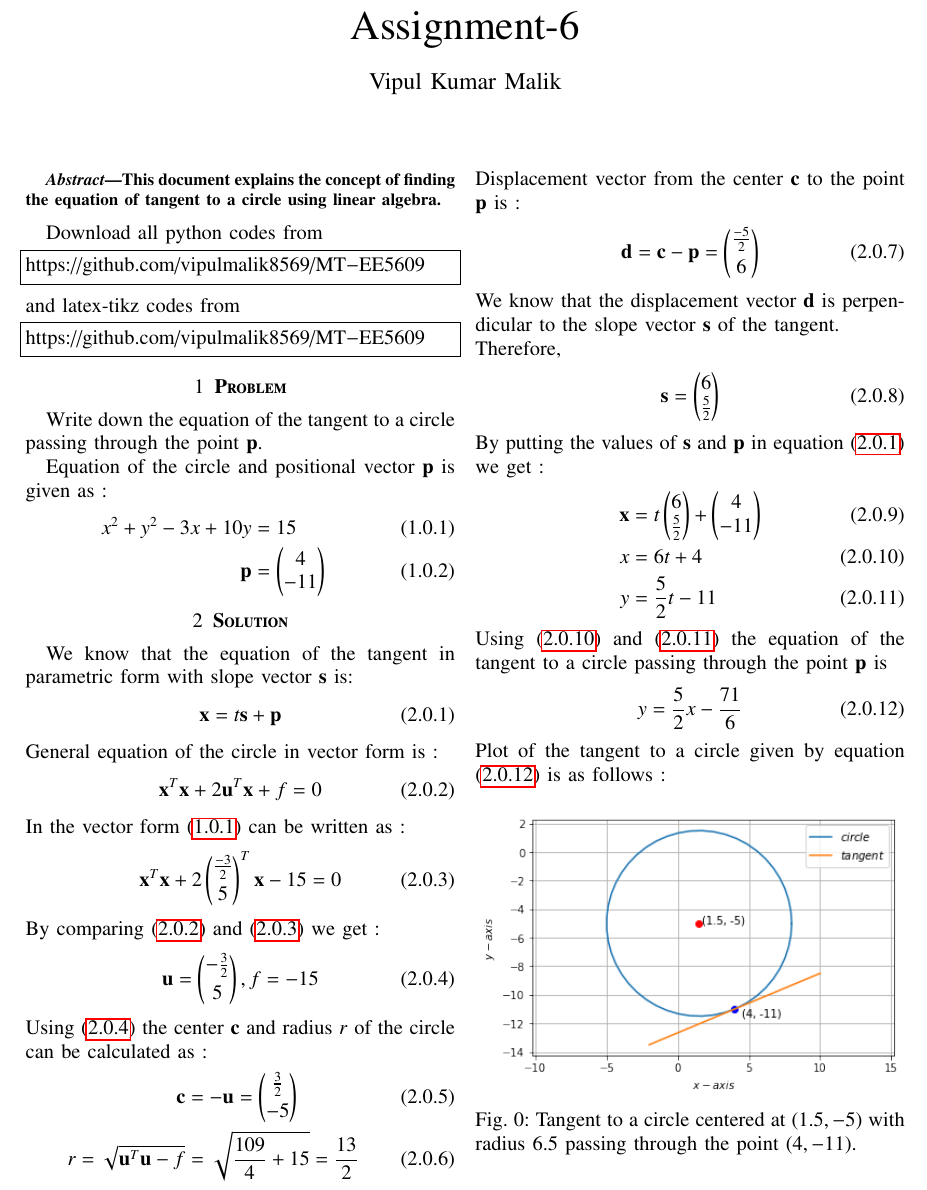
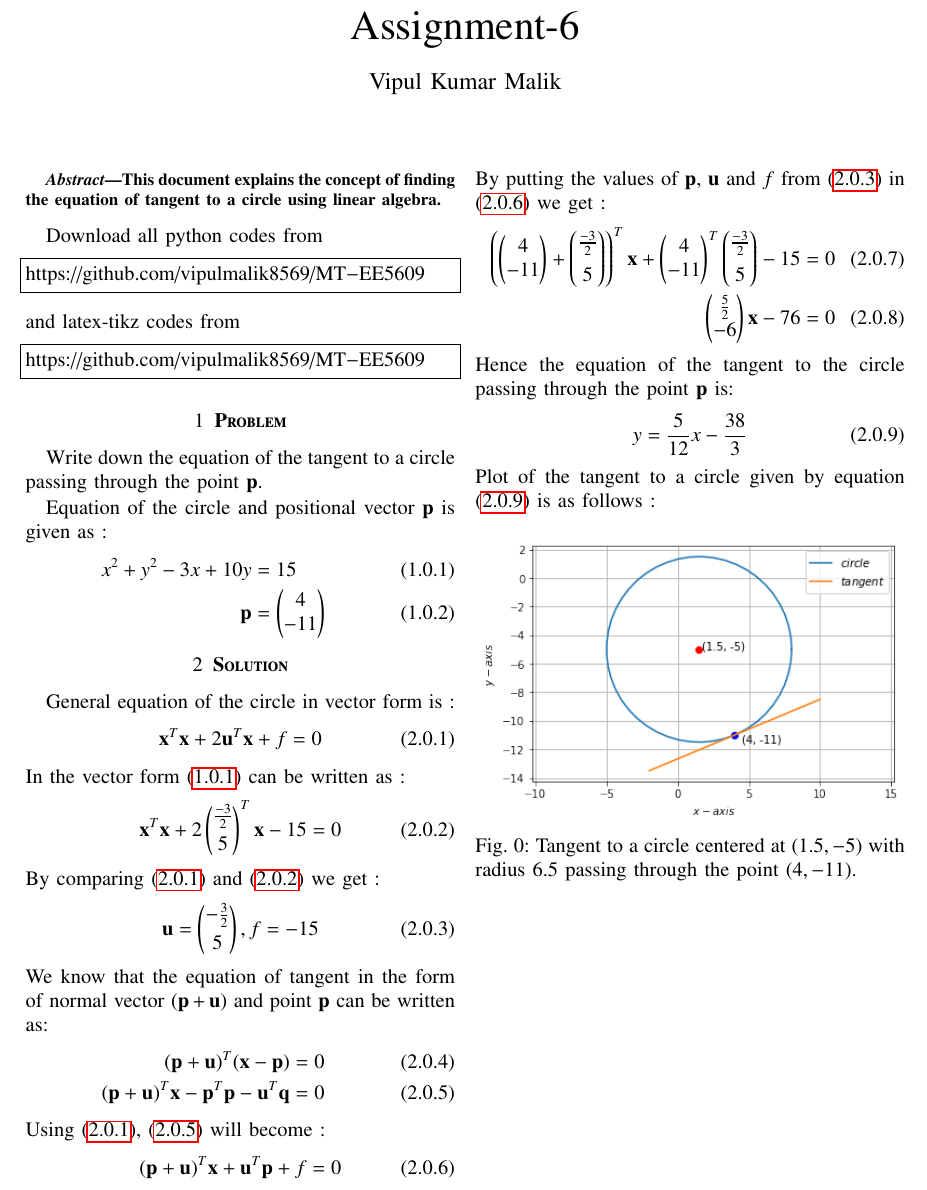
Before and after one commit to vipulmalik8569/EE5609, a LaTeX problem sheet (Assignment6/Assignment6.tex): part of the page, cut so that both start at the same text. Compiled offline with pdfLaTeX.

Commit message:
Update Assignment6.tex

```diff
--- a/Assignment6/Assignment6.tex
+++ b/Assignment6/Assignment6.tex
@@ -147,10 +147,8 @@ Equation of the circle and positional vector $\vec{p}$ is given as :
 \end{align}
 
 \section{\textbf{Solution}}
-We know that the equation of the tangent in parametric form with slope vector $\vec{s}$ is:
-\begin{align}
-    \vec{x}=t\vec{s}+\vec{p}\label{eq:01}
-\end{align}
+
+
 General equation of the circle in vector form is :
 \begin{align}
 \vec{x}^T\vec{x}+2\vec{u}^T\vec{x}+f=0\label{eq:1}
@@ -163,31 +161,25 @@ By comparing \eqref{eq:1} and \eqref{eq:2} we get :
 \begin{align}
     \vec{u}=\myvec{-\frac{3}{2}\\[0.1 cm]5},f=-15\label{eq:3}
 \end{align}
-Using \eqref{eq:3} the center $\vec{c}$ and radius $r$ of the circle can be calculated as :
+We know that the equation of tangent in the form of normal vector $(\vec{p}+\vec{u})$ and point $\vec{p}$ can be written as:
 \begin{align}
-    \vec{c}&=-\vec{u}=\myvec{\frac{3}{2}\\[0.1 cm]-5}\\
-    r=\sqrt{\vec{u}^T\vec{u}-f}&=\sqrt{\frac{109}{4}+15}=\frac{13}{2}
+    (\vec{p}+\vec{u})^T(\vec{x}-\vec{p})&=0\\
+    (\vec{p}+\vec{u})^T\vec{x}-\vec{p}^T\vec{p}-\vec{u}^T\vec{q}&=0\label{eq:5}
 \end{align}
-Displacement vector from the center $\vec{c}$ to the point $\vec{p}$ is :
+Using \eqref{eq:1}, \eqref{eq:5} will become :
 \begin{align}
-    \vec{d}=\vec{c}-\vec{p}=\myvec{\frac{-5}{2}\\[0.1cm]6}\label{eq:7}
+    (\vec{p}+\vec{u})^T\vec{x}+\vec{u}^T\vec{p}+f&=0\label{eq:6}
 \end{align}
-We know that the displacement vector $\vec{d}$ is perpendicular to the slope vector $\vec{s}$ of the tangent.\\
-Therefore,
+By putting the values of $\vec{p}$, $\vec{u}$ and $f$ from \eqref{eq:3} in \eqref{eq:6} we get :
 \begin{align}
-    \vec{s}=\myvec{6\\\frac{5}{2}}
+    \left(\myvec{4\\-11}+\myvec{\frac{-3}{2}\\[0.2cm]5}\right)^T\vec{x}+\myvec{4\\-11}^T\myvec{\frac{-3}{2}\\[0.2cm]5}-15&=0\\
+    \myvec{\frac{5}{2}\\-6}\vec{x}-76&=0
 \end{align}
-By putting the values of $\vec{s}$ and $\vec{p}$ in equation \eqref{eq:01} we get :
+Hence the equation of the tangent to the circle passing through the point $\vec{p}$ is:
 \begin{align}
-\vec{x}&=t\myvec{6\\\frac{5}{2}}+\myvec{4\\-11}\\
-x&=6t+4\label{eq:10}\\
-y&=\frac{5}{2}t-11\label{eq:11}
+    y=\frac{5}{12}x-\frac{38}{3}\label{eq:9}
 \end{align}
-Using \eqref{eq:10} and \eqref{eq:11} the equation of the tangent to a circle passing through the point $\vec{p}$ is
-\begin{align}
-    y=\frac{5}{2}x-\frac{71}{6}\label{eq:12}
-\end{align}
-Plot of the tangent to a circle given by equation \eqref{eq:12} is as follows :
+Plot of the tangent to a circle given by equation \eqref{eq:9} is as follows :
 \begin{figure}[h]
 \centering
     \includegraphics[width=\columnwidth]{tangent.png}
```
